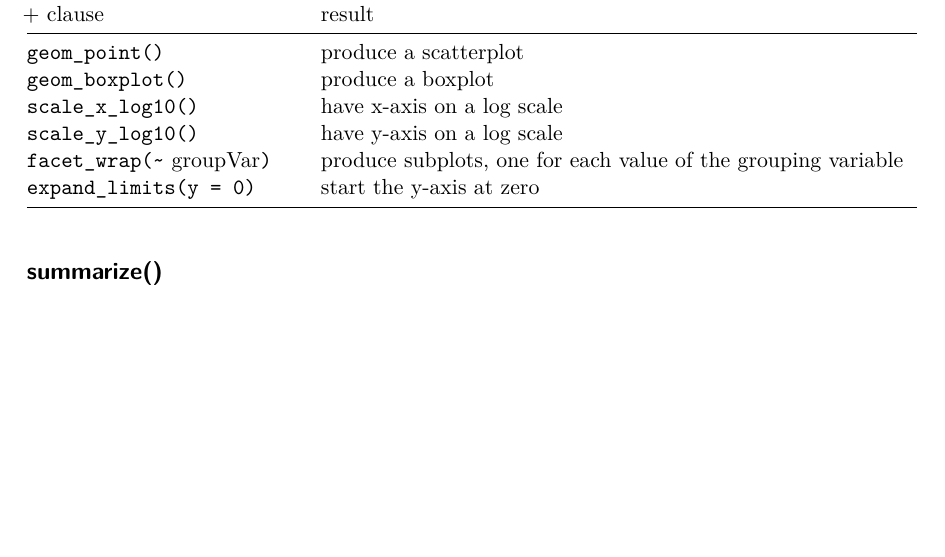
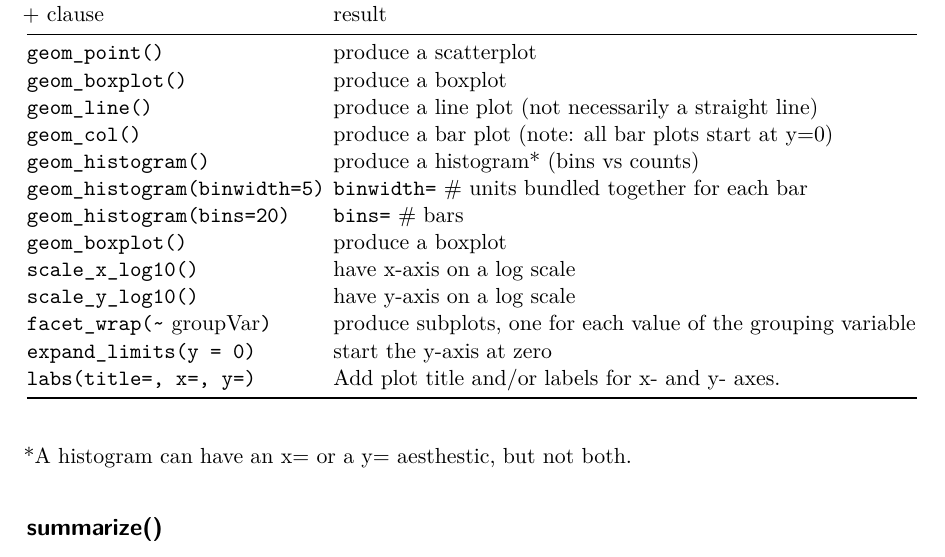
Before and after one commit to noorykim/r_sandbox, a Quarto document (r/datacamp_tidyverse_intro.qmd): part of page 2 of 4, cut so that both start at the same text, the shorter picture padded with empty space. The pictures show the output file r/datacamp_tidyverse_intro.pdf that the author committed with the source.

Commit message:
Update files via upload

```diff
--- a/r/datacamp_tidyverse_intro.qmd
+++ b/r/datacamp_tidyverse_intro.qmd
@@ -57,17 +56,34 @@ Additional clauses
-| \+ clause                  | result                                                        |
-+============================+===============================================================+
-| `geom_point()`             | produce a scatterplot                                         |
-+----------------------------+---------------------------------------------------------------+
-| `geom_boxplot()`           | produce a boxplot                                             |
-+----------------------------+---------------------------------------------------------------+
-| `scale_x_log10()`          | have x-axis on a log scale                                    |
-+----------------------------+---------------------------------------------------------------+
-| `scale_y_log10()`          | have y-axis on a log scale                                    |
-+----------------------------+---------------------------------------------------------------+
-| `facet_wrap(~` groupVar`)` | produce subplots, one for each value of the grouping variable |
-+----------------------------+---------------------------------------------------------------+
-| `expand_limits(y = 0)`     | start the y-axis at zero                                      |
-+----------------------------+---------------------------------------------------------------+
++------------------------------+---------------------------------------------------------------+
+| \+ clause                    | result                                                        |
++==============================+===============================================================+
+| `geom_point()`               | produce a scatterplot                                         |
++------------------------------+---------------------------------------------------------------+
+| `geom_boxplot()`             | produce a boxplot                                             |
++------------------------------+---------------------------------------------------------------+
+| `geom_line()`                | produce a line plot (not necessarily a straight line)         |
++------------------------------+---------------------------------------------------------------+
+| `geom_col()`                 | produce a bar plot (note: all bar plots start at y=0)         |
++------------------------------+---------------------------------------------------------------+
+| `geom_histogram()`           | produce a histogram\* (bins vs counts)                        |
+|                              |                                                               |
+| `geom_histogram(binwidth=5)` | `binwidth=` \# units bundled together for each bar            |
+|                              |                                                               |
+| `geom_histogram(bins=20)`    | `bins=` \# bars                                               |
++------------------------------+---------------------------------------------------------------+
+| `geom_boxplot()`             | produce a boxplot                                             |
++------------------------------+---------------------------------------------------------------+
+| `scale_x_log10()`            | have x-axis on a log scale                                    |
++------------------------------+---------------------------------------------------------------+
+| `scale_y_log10()`            | have y-axis on a log scale                                    |
++------------------------------+---------------------------------------------------------------+
+| `facet_wrap(~` groupVar`)`   | produce subplots, one for each value of the grouping variable |
++------------------------------+---------------------------------------------------------------+
+| `expand_limits(y = 0)`       | start the y-axis at zero                                      |
++------------------------------+---------------------------------------------------------------+
+| `labs(title=, x=, y=)`       | Add plot title and/or labels for x- and y- axes.              |
++------------------------------+---------------------------------------------------------------+
+
+\*A histogram can have an x= or a y= aesthestic, but not both.
 
 ## summarize()
 
```
Also changed, not shown: r/datacamp_tidyverse_intro.pdf, r/datacamp_tidyverse_intro.qmd (23 more changed lines).
